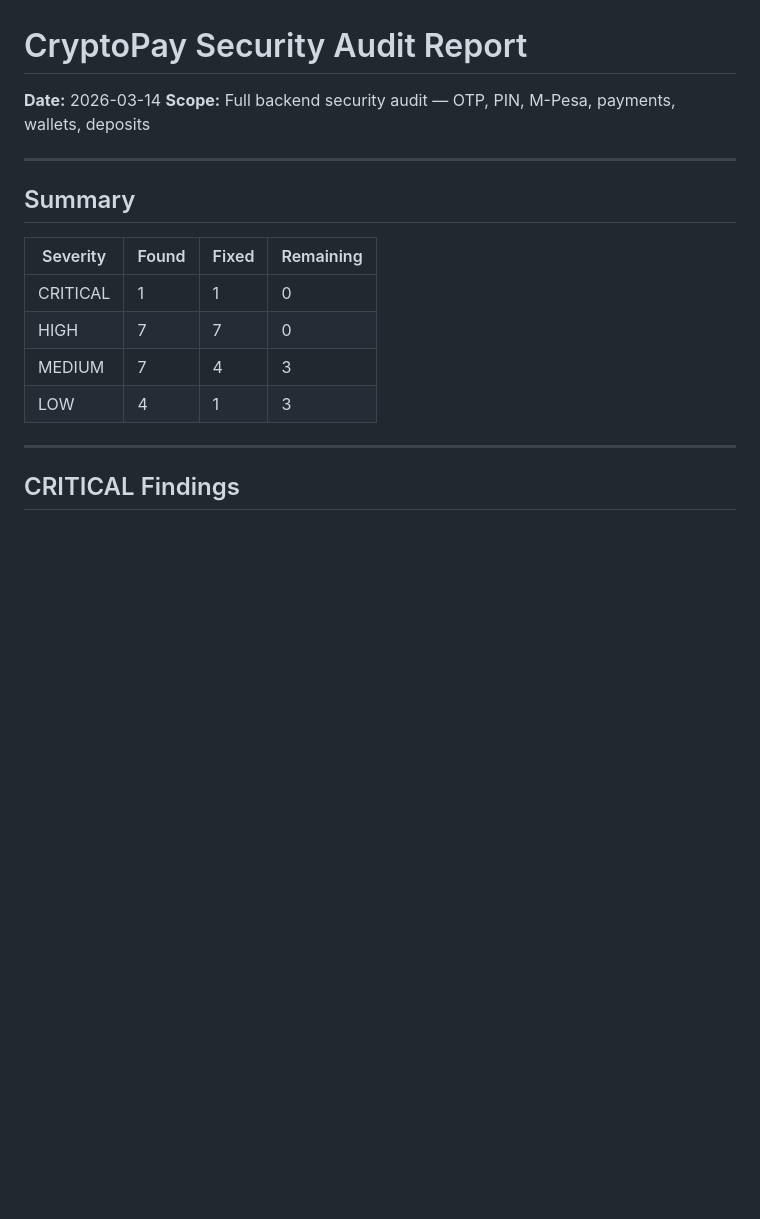
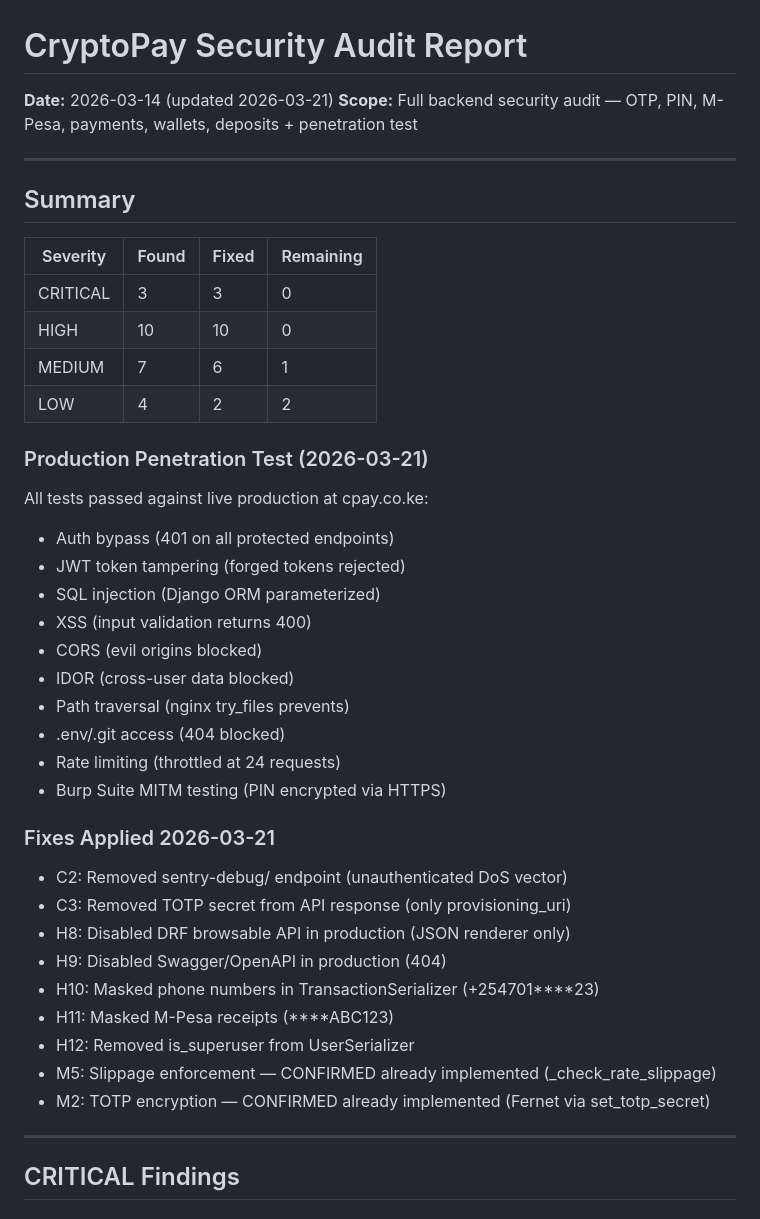
Before and after one commit to KevinStreetCoder/CryptoPay, a Markdown page: docs/SECURITY-AUDIT.md, the part around the change. GitHub-like rendering; blank space fills up the shorter version.

```diff
--- a/docs/SECURITY-AUDIT.md
+++ b/docs/SECURITY-AUDIT.md
@@ -1,7 +1,7 @@
 # CryptoPay Security Audit Report
 
-**Date:** 2026-03-14
-**Scope:** Full backend security audit — OTP, PIN, M-Pesa, payments, wallets, deposits
+**Date:** 2026-03-14 (updated 2026-03-21)
+**Scope:** Full backend security audit — OTP, PIN, M-Pesa, payments, wallets, deposits + penetration test
 
 ---
 
@@ -9,10 +9,34 @@
 
 | Severity | Found | Fixed | Remaining |
 |----------|-------|-------|-----------|
-| CRITICAL | 1 | 1 | 0 |
-| HIGH | 7 | 7 | 0 |
-| MEDIUM | 7 | 4 | 3 |
-| LOW | 4 | 1 | 3 |
+| CRITICAL | 3 | 3 | 0 |
+| HIGH | 10 | 10 | 0 |
+| MEDIUM | 7 | 6 | 1 |
+| LOW | 4 | 2 | 2 |
+
+### Production Penetration Test (2026-03-21)
+All tests passed against live production at cpay.co.ke:
+- Auth bypass (401 on all protected endpoints)
+- JWT token tampering (forged tokens rejected)
+- SQL injection (Django ORM parameterized)
+- XSS (input validation returns 400)
+- CORS (evil origins blocked)
+- IDOR (cross-user data blocked)
+- Path traversal (nginx try_files prevents)
+- .env/.git access (404 blocked)
+- Rate limiting (throttled at 24 requests)
+- Burp Suite MITM testing (PIN encrypted via HTTPS)
+
+### Fixes Applied 2026-03-21
+- C2: Removed sentry-debug/ endpoint (unauthenticated DoS vector)
+- C3: Removed TOTP secret from API response (only provisioning_uri)
+- H8: Disabled DRF browsable API in production (JSON renderer only)
+- H9: Disabled Swagger/OpenAPI in production (404)
+- H10: Masked phone numbers in TransactionSerializer (+254701****23)
+- H11: Masked M-Pesa receipts (****ABC123)
+- H12: Removed is_superuser from UserSerializer
+- M5: Slippage enforcement — CONFIRMED already implemented (_check_rate_slippage)
+- M2: TOTP encryption — CONFIRMED already implemented (Fernet via set_totp_secret)
 
 ---
 
```
Also changed, not shown: docs/PRODUCTION-CHECKLIST.md (+40 -18 lines).
